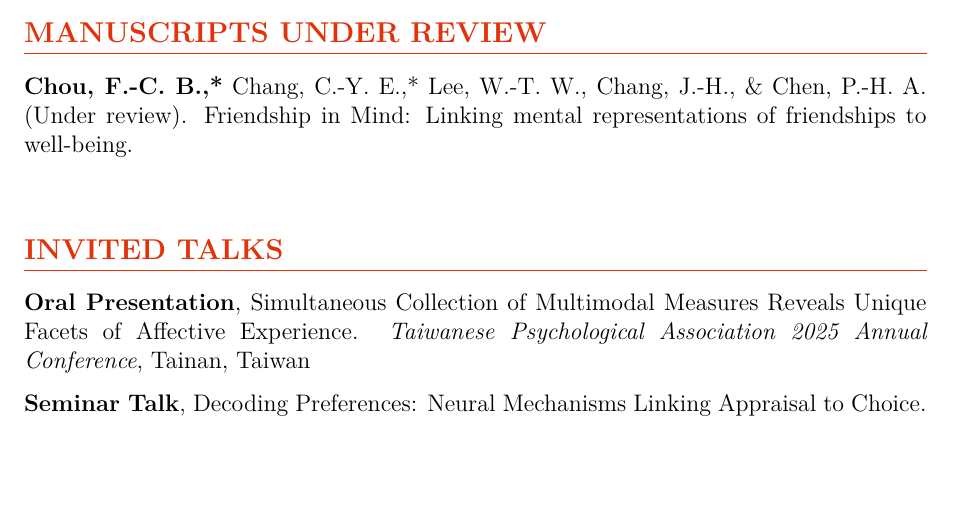
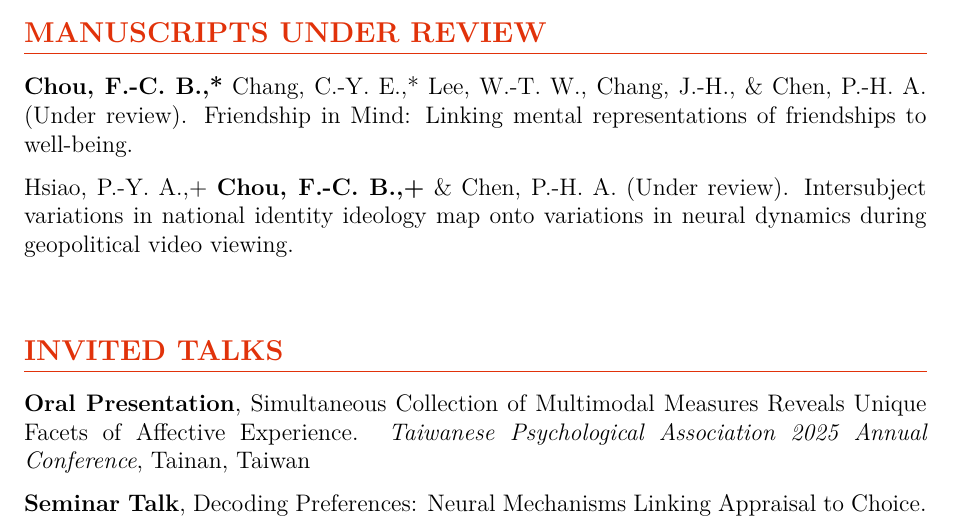
Before and after one commit to Ben-FCC/Ben-FCC_CV, a LaTeX CV (CV.tex): part of page 2 of 5 before the commit and part of page 2 of 6 after it, cut so that both start at the same text, the shorter picture padded with empty space. Compiled offline with XeLaTeX.

Commit message:
Update under-review manuscript author markers

```diff
--- a/CV.tex
+++ b/CV.tex
@@ -103,6 +103,7 @@ I am currently a PhD student under supervision by \href{https://scholar.google.c
 
 \section*{MANUSCRIPTS UNDER REVIEW}
 \noindent \textbf{Chou, F.-C. B.,*} Chang, C.-Y. E.,* Lee, W.-T. W., Chang, J.-H., \& Chen, P.-H. A. (Under review). Friendship in Mind: Linking mental representations of friendships to well-being.\\[\itemspace]
+\noindent Hsiao, P.-Y. A.,+ \textbf{Chou, F.-C. B.,+} \& Chen, P.-H. A. (Under review). Intersubject variations in national identity ideology map onto variations in neural dynamics during geopolitical video viewing.\\[\itemspace]
 
 \vspace{\sectionspace}
 
```
